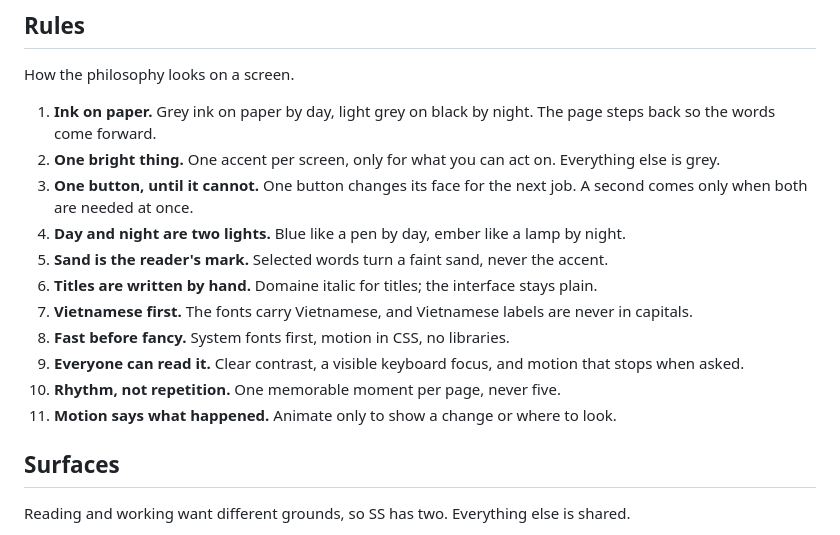
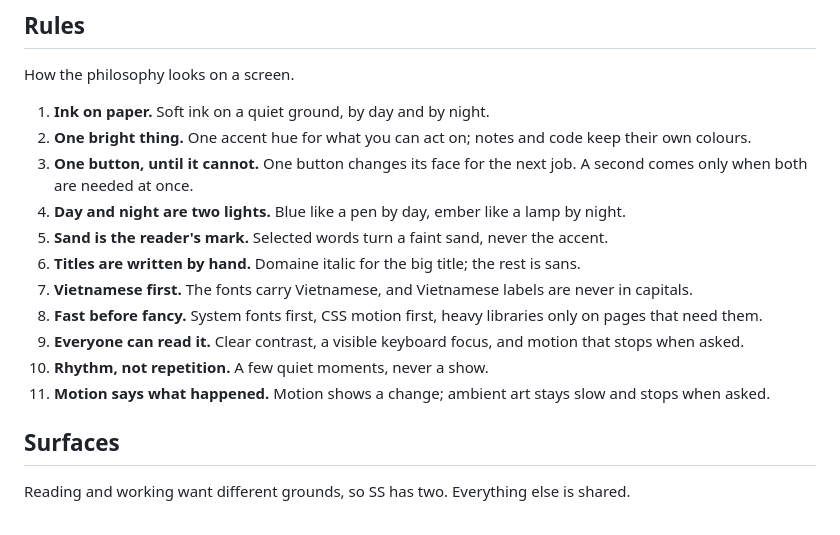
Before and after one commit to lotusk08/ss, a Markdown page: README.md, the part around the change. Drawn GitHub-style.

Commit message:
docs: rules worded as the products really are
Co-Authored-By: Claude Opus 5.5 <noreply@anthropic.com>
Claude-Session: https://claude.ai/code/session_01DUJDCSZQk5AARam8EeohXs

```diff
--- a/README.md
+++ b/README.md
@@ -27,26 +27,26 @@ work can be loud.
 
 How the philosophy looks on a screen.
 
-1. **Ink on paper.** Grey ink on paper by day, light grey on black by night. The
-   page steps back so the words come forward.
-2. **One bright thing.** One accent per screen, only for what you can act on.
-   Everything else is grey.
+1. **Ink on paper.** Soft ink on a quiet ground, by day and by night.
+2. **One bright thing.** One accent hue for what you can act on; notes and code
+   keep their own colours.
 3. **One button, until it cannot.** One button changes its face for the next
    job. A second comes only when both are needed at once.
 4. **Day and night are two lights.** Blue like a pen by day, ember like a lamp
    by night.
 5. **Sand is the reader's mark.** Selected words turn a faint sand, never the
    accent.
-6. **Titles are written by hand.** Domaine italic for titles; the interface
-   stays plain.
+6. **Titles are written by hand.** Domaine italic for the big title; the rest is
+   sans.
 7. **Vietnamese first.** The fonts carry Vietnamese, and Vietnamese labels are
    never in capitals.
-8. **Fast before fancy.** System fonts first, motion in CSS, no libraries.
+8. **Fast before fancy.** System fonts first, CSS motion first, heavy libraries
+   only on pages that need them.
 9. **Everyone can read it.** Clear contrast, a visible keyboard focus, and
    motion that stops when asked.
-10. **Rhythm, not repetition.** One memorable moment per page, never five.
-11. **Motion says what happened.** Animate only to show a change or where to
-    look.
+10. **Rhythm, not repetition.** A few quiet moments, never a show.
+11. **Motion says what happened.** Motion shows a change; ambient art stays slow
+    and stops when asked.
 
 ## Surfaces
 
```
